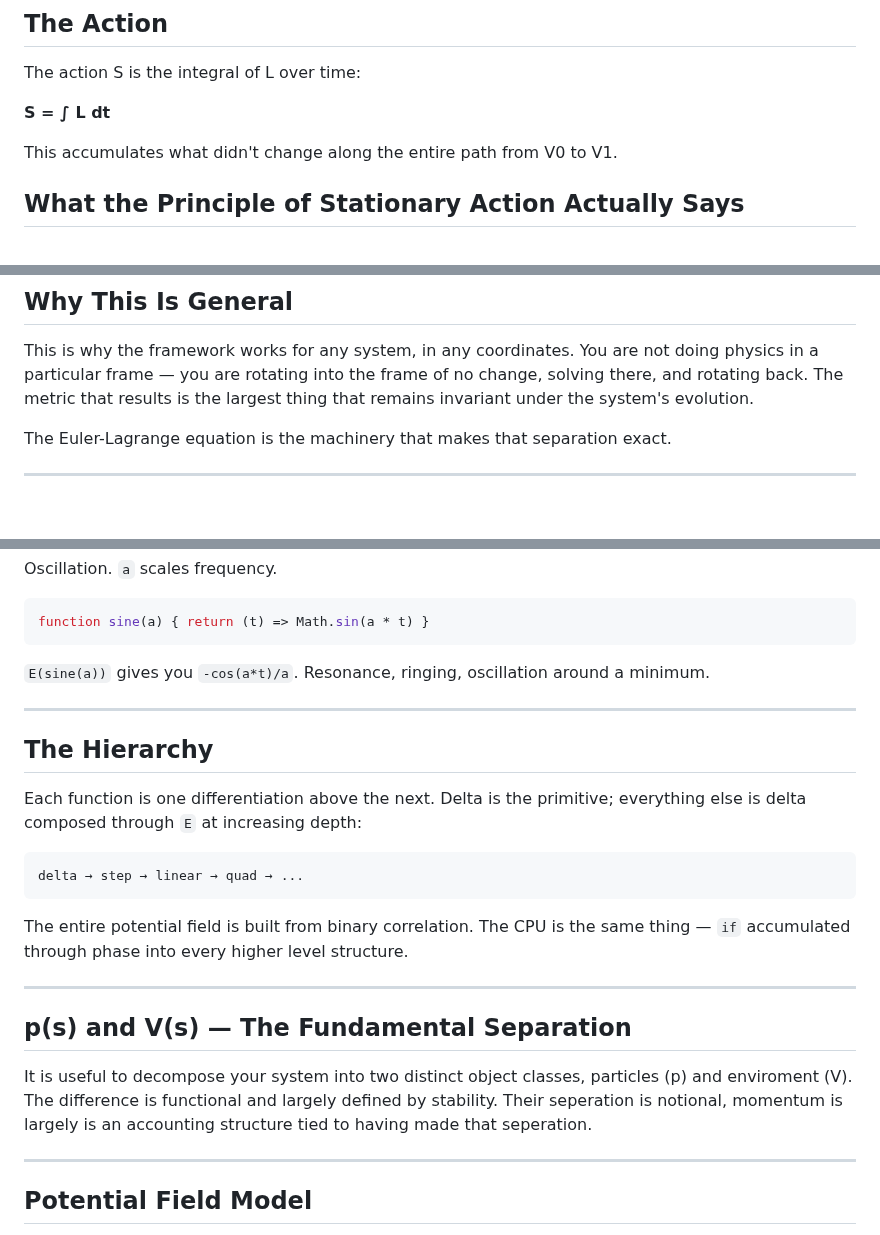
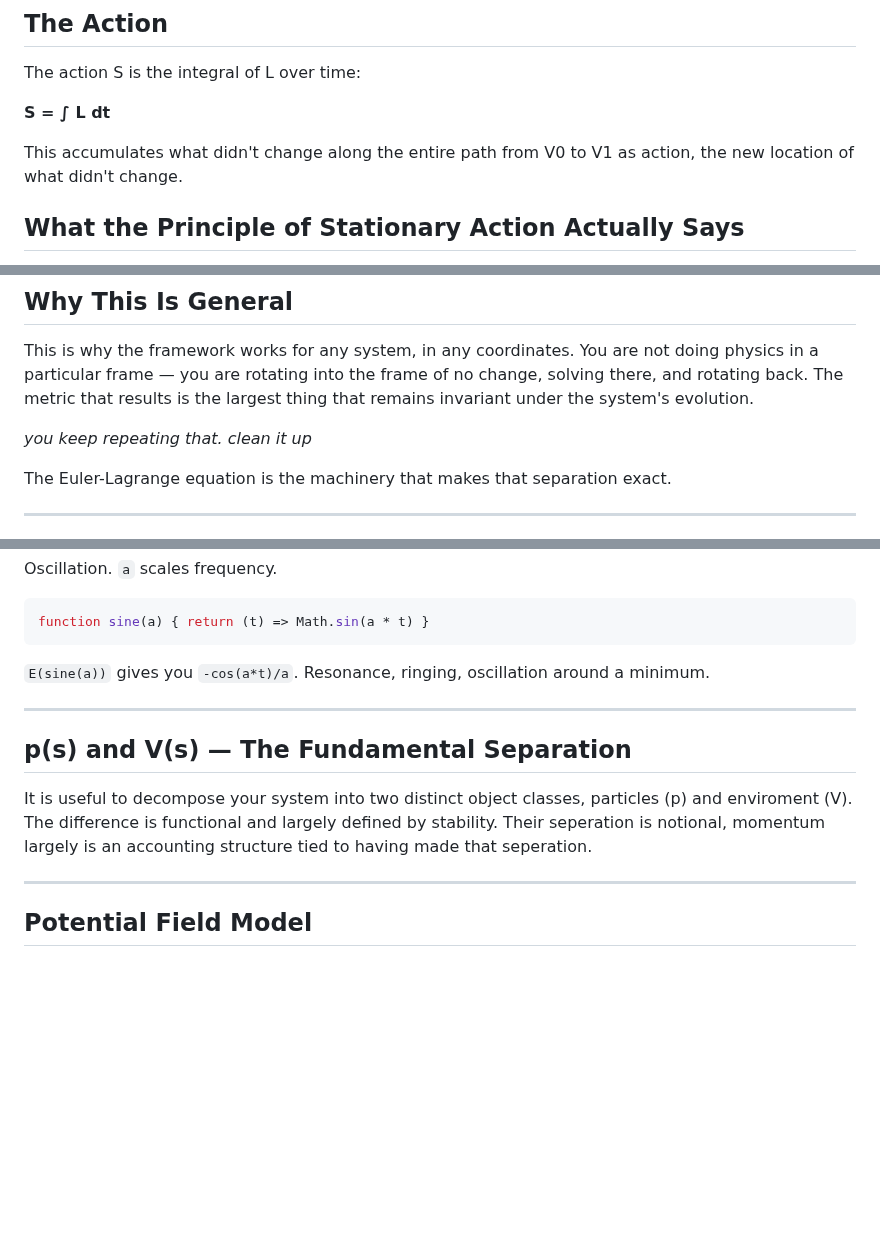
Before and after one commit to paul-ucryo/pathogen, a Markdown page: wells.md, 3 parts joined by grey strips. Drawn GitHub-style; blank space fills up the shorter version.

````diff
--- a/wells.md
+++ b/wells.md
@@ -22,7 +40,7 @@ The action S is the integral of L over time:
 
 **S = ∫ L dt**
 
-This accumulates what didn't change along the entire path from V0 to V1.
+This accumulates what didn't change along the entire path from V0 to V1 as action, the new location of what didn't change.
 
 ## What the Principle of Stationary Action Actually Says
 
@@ -63,6 +79,8 @@ You are not choosing coordinates and imposing them on the system. You are lettin
 ## Why This Is General
 
 This is why the framework works for any system, in any coordinates. You are not doing physics in a particular frame — you are rotating into the frame of no change, solving there, and rotating back. The metric that results is the largest thing that remains invariant under the system's evolution.
+
+*you keep repeating that. clean it up*
 
 The Euler-Lagrange equation is the machinery that makes that separation exact.
 
@@ -161,21 +179,9 @@ function sine(a) { return (t) => Math.sin(a * t) }
 
 ---
 
-## The Hierarchy
-
-Each function is one differentiation above the next. Delta is the primitive; everything else is delta composed through `E` at increasing depth:
-
-```
-delta → step → linear → quad → ...
-```
-
-The entire potential field is built from binary correlation. The CPU is the same thing — `if` accumulated through phase into every higher level structure.
-
----
-
 ## p(s) and V(s) — The Fundamental Separation
 
-It is useful to decompose your system into two distinct object classes, particles (p) and enviroment (V). The difference is functional and largely defined by stability. Their seperation is notional, momentum is largely is an accounting structure tied to having made that seperation.
+It is useful to decompose your system into two distinct object classes, particles (p) and enviroment (V). The difference is functional and largely defined by stability. Their seperation is notional, momentum largely is an accounting structure tied to having made that seperation.
 
 ---
 
````
Also changed, not shown: other parts of wells.md (+21 -5 lines).
